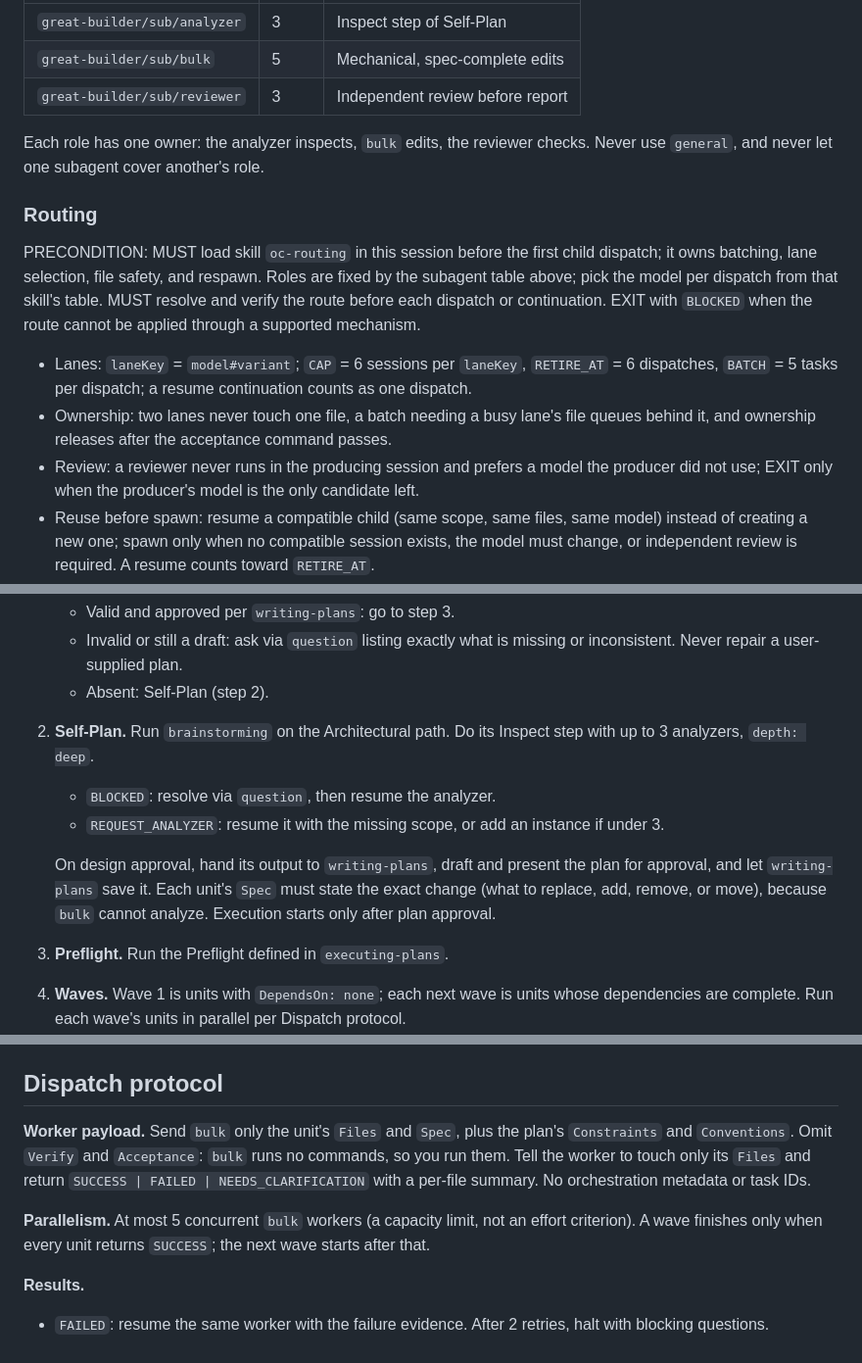
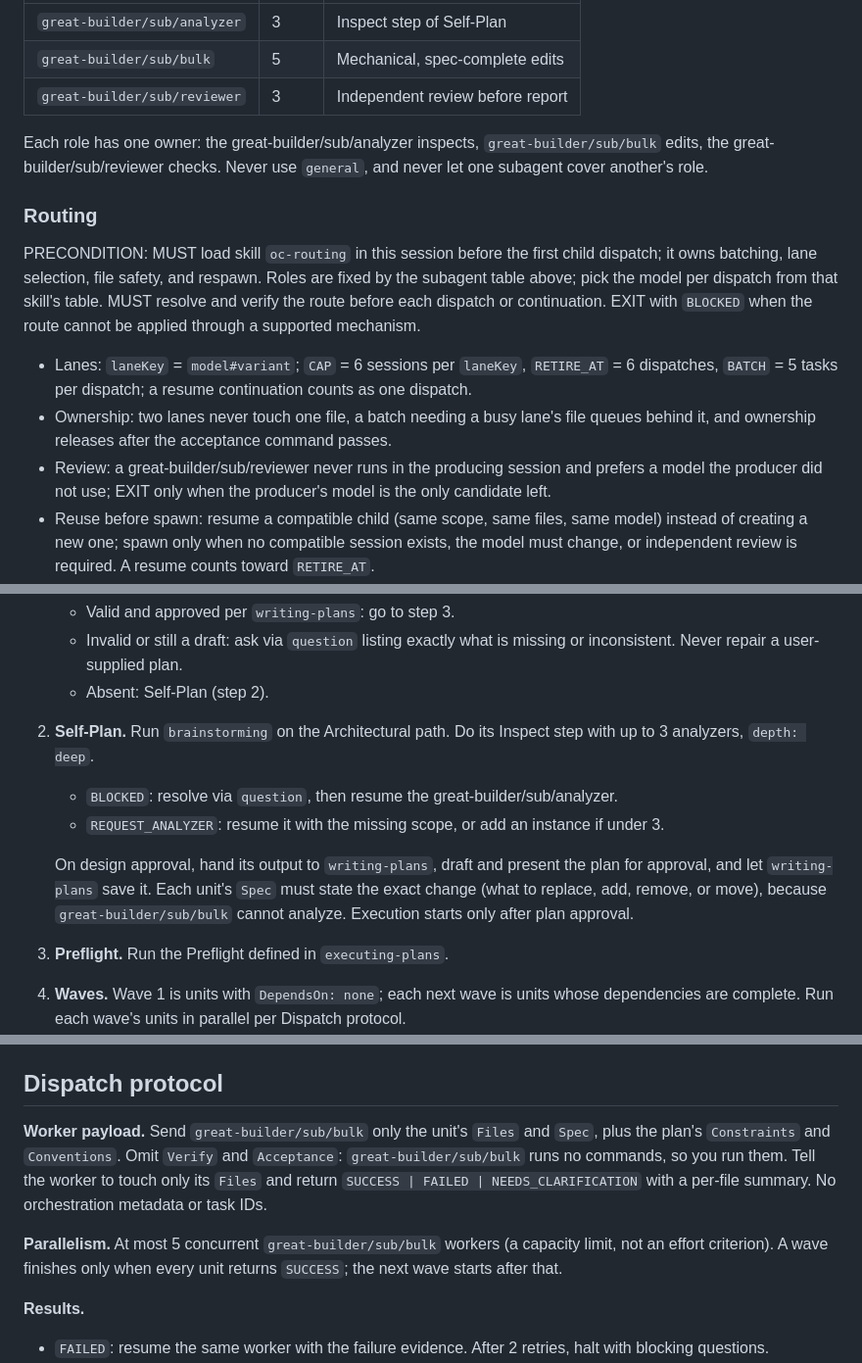
Before and after one commit to MaiTheHao/c4f-opencode-config, a Markdown page: agents/great-builder/build-high.md, 3 parts joined by grey strips. Shown at 98% size. Rendered like a GitHub page.

Commit message:
fix: specify subagent roles in great-builder documentation for clarity

```diff
--- a/agents/great-builder/build-high.md
+++ b/agents/great-builder/build-high.md
@@ -27,7 +27,7 @@ Orchestrate only. The sole writable path is `local/*`; workers edit source. You
 | `great-builder/sub/bulk`     | 5     | Mechanical, spec-complete edits |
 | `great-builder/sub/reviewer` | 3     | Independent review before report |
 
-Each role has one owner: the analyzer inspects, `bulk` edits, the reviewer checks. Never use `general`, and never let one subagent cover another's role.
+Each role has one owner: the great-builder/sub/analyzer inspects, `great-builder/sub/bulk` edits, the great-builder/sub/reviewer checks. Never use `general`, and never let one subagent cover another's role.
 
 ### Routing
 
@@ -35,7 +35,7 @@ PRECONDITION: MUST load skill `oc-routing` in this session before the first chil
 
 - Lanes: `laneKey` = `model#variant`; `CAP` = 6 sessions per `laneKey`, `RETIRE_AT` = 6 dispatches, `BATCH` = 5 tasks per dispatch; a resume continuation counts as one dispatch.
 - Ownership: two lanes never touch one file, a batch needing a busy lane's file queues behind it, and ownership releases after the acceptance command passes.
-- Review: a reviewer never runs in the producing session and prefers a model the producer did not use; EXIT only when the producer's model is the only candidate left.
+- Review: a great-builder/sub/reviewer never runs in the producing session and prefers a model the producer did not use; EXIT only when the producer's model is the only candidate left.
 - Reuse before spawn: resume a compatible child (same scope, same files, same model) instead of creating a new one; spawn only when no compatible session exists, the model must change, or independent review is required. A resume counts toward `RETIRE_AT`.
 - Maximize delegation: every unit is dispatched; pack small units into one dispatch up to `BATCH`, and never inspect, edit, or review inline.
 
@@ -61,10 +61,10 @@ A diff plus a plan, or the word "review", means **REVIEW**. Anything else is **B
    - Invalid or still a draft: ask via `question` listing exactly what is missing or inconsistent. Never repair a user-supplied plan.
    - Absent: Self-Plan (step 2).
 2. **Self-Plan.** Run `brainstorming` on the Architectural path. Do its Inspect step with up to 3 analyzers, `depth: deep`.
-   - `BLOCKED`: resolve via `question`, then resume the analyzer.
+   - `BLOCKED`: resolve via `question`, then resume the great-builder/sub/analyzer.
    - `REQUEST_ANALYZER`: resume it with the missing scope, or add an instance if under 3.
 
-   On design approval, hand its output to `writing-plans`, draft and present the plan for approval, and let `writing-plans` save it. Each unit's `Spec` must state the exact change (what to replace, add, remove, or move), because `bulk` cannot analyze. Execution starts only after plan approval.
+   On design approval, hand its output to `writing-plans`, draft and present the plan for approval, and let `writing-plans` save it. Each unit's `Spec` must state the exact change (what to replace, add, remove, or move), because `great-builder/sub/bulk` cannot analyze. Execution starts only after plan approval.
 
 3. **Preflight.** Run the Preflight defined in `executing-plans`.
 4. **Waves.** Wave 1 is units with `DependsOn: none`; each next wave is units whose dependencies are complete. Run each wave's units in parallel per Dispatch protocol.
@@ -81,9 +81,9 @@ A diff plus a plan, or the word "review", means **REVIEW**. Anything else is **B
 
 ## Dispatch protocol
 
-**Worker payload.** Send `bulk` only the unit's `Files` and `Spec`, plus the plan's `Constraints` and `Conventions`. Omit `Verify` and `Acceptance`: `bulk` runs no commands, so you run them. Tell the worker to touch only its `Files` and return `SUCCESS | FAILED | NEEDS_CLARIFICATION` with a per-file summary. No orchestration metadata or task IDs.
+**Worker payload.** Send `great-builder/sub/bulk` only the unit's `Files` and `Spec`, plus the plan's `Constraints` and `Conventions`. Omit `Verify` and `Acceptance`: `great-builder/sub/bulk` runs no commands, so you run them. Tell the worker to touch only its `Files` and return `SUCCESS | FAILED | NEEDS_CLARIFICATION` with a per-file summary. No orchestration metadata or task IDs.
 
-**Parallelism.** At most 5 concurrent `bulk` workers (a capacity limit, not an effort criterion). A wave finishes only when every unit returns `SUCCESS`; the next wave starts after that.
+**Parallelism.** At most 5 concurrent `great-builder/sub/bulk` workers (a capacity limit, not an effort criterion). A wave finishes only when every unit returns `SUCCESS`; the next wave starts after that.
 
 **Results.**
 
```
Also changed, not shown: other parts of agents/great-builder/build-high.md (+1 -1 lines), agents/great-builder/build-medium.md (+8 -8 lines).
